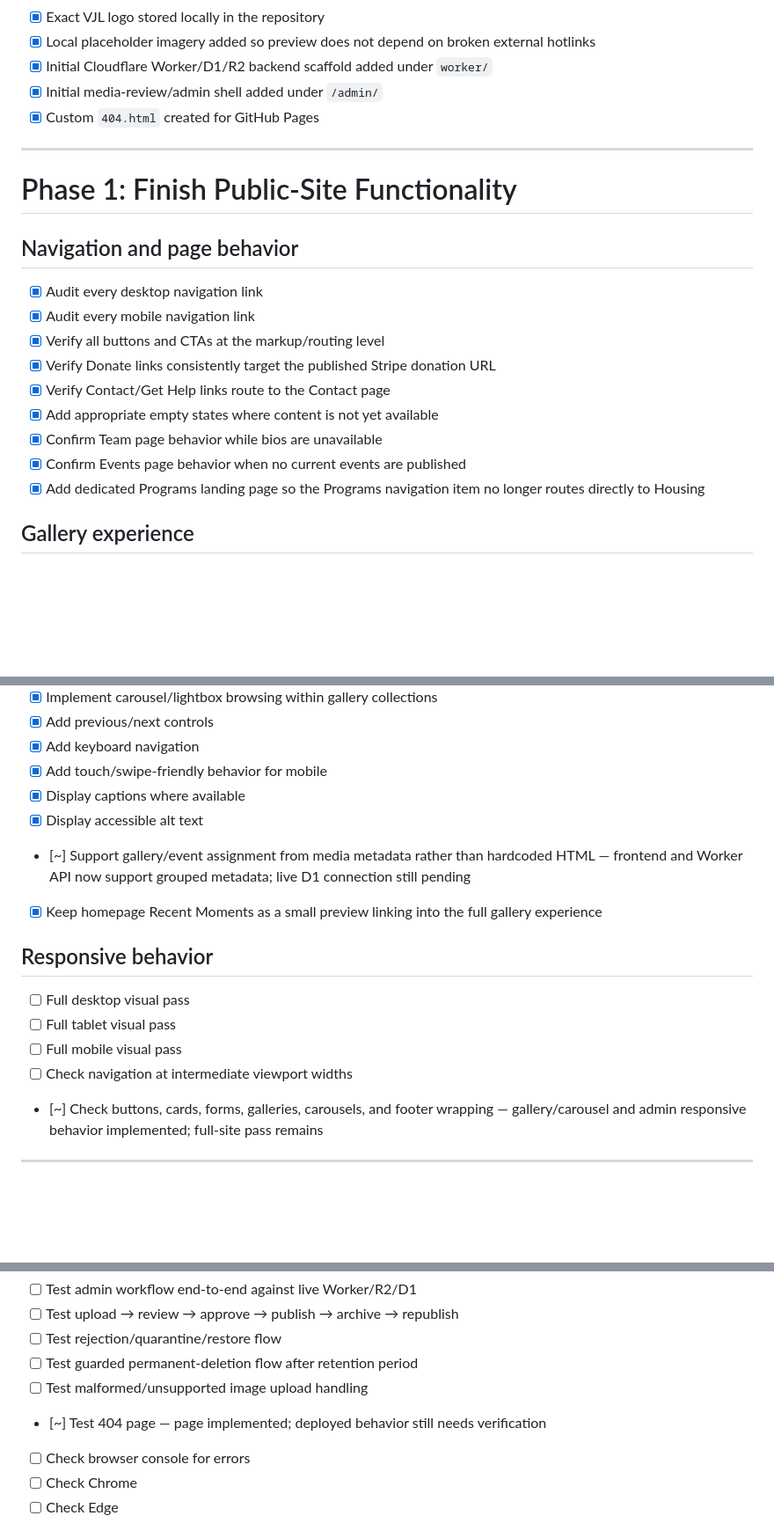
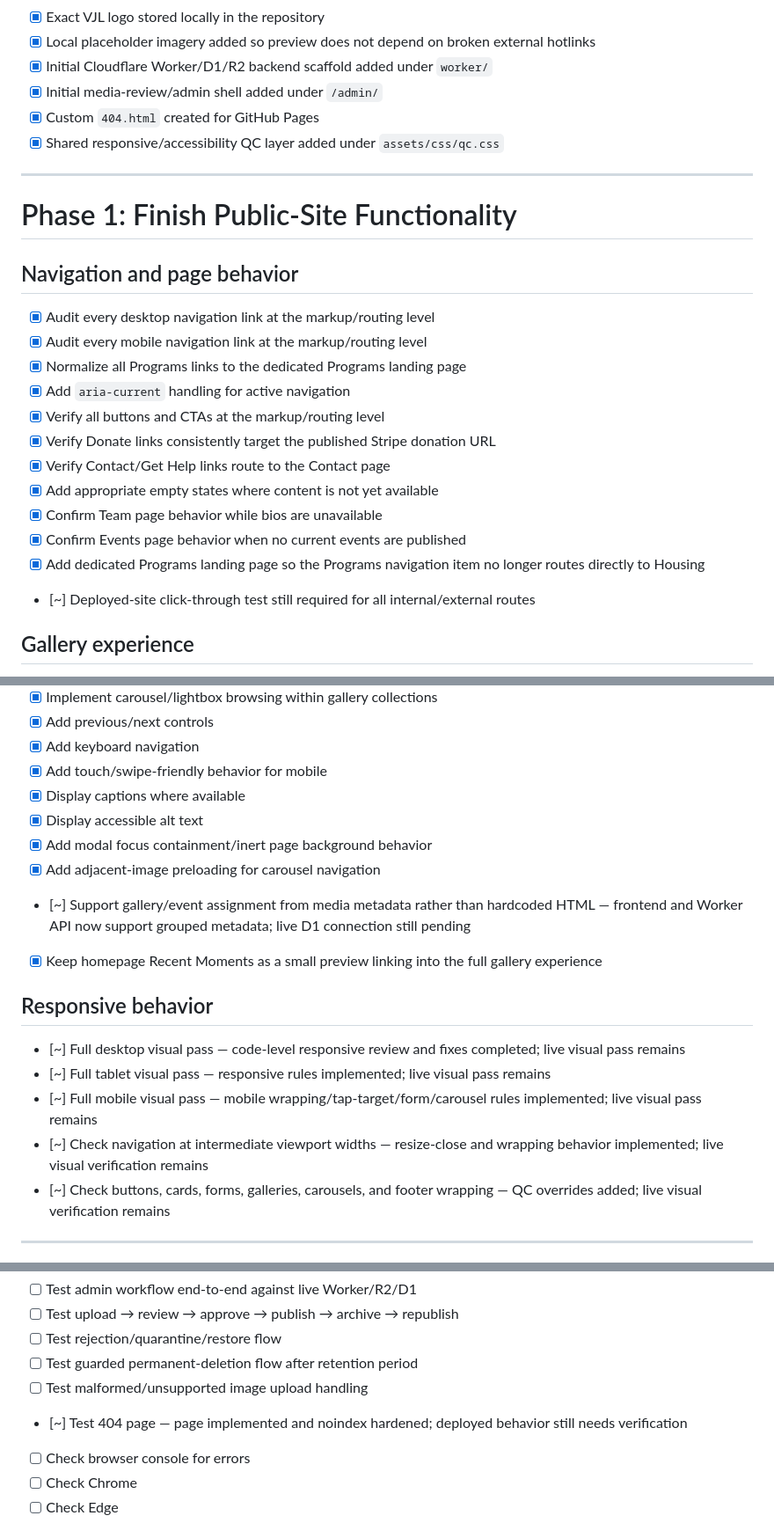
Before and after one commit to wjbono/veterans-justice-league, a Markdown page: BACKLOG.md, 3 parts joined by grey strips. Shown at 88% size. Drawn GitHub-style; blank space fills up the shorter version.

```diff
--- a/BACKLOG.md
+++ b/BACKLOG.md
@@ -24,6 +24,7 @@ Goal: bring the replacement Veterans Justice League website to a state where the
 - [x] Initial Cloudflare Worker/D1/R2 backend scaffold added under `worker/`
 - [x] Initial media-review/admin shell added under `/admin/`
 - [x] Custom `404.html` created for GitHub Pages
+- [x] Shared responsive/accessibility QC layer added under `assets/css/qc.css`
 
 ---
 
@@ -31,8 +32,10 @@ Goal: bring the replacement Veterans Justice League website to a state where the
 
 ## Navigation and page behavior
 
-- [x] Audit every desktop navigation link
-- [x] Audit every mobile navigation link
+- [x] Audit every desktop navigation link at the markup/routing level
+- [x] Audit every mobile navigation link at the markup/routing level
+- [x] Normalize all Programs links to the dedicated Programs landing page
+- [x] Add `aria-current` handling for active navigation
 - [x] Verify all buttons and CTAs at the markup/routing level
 - [x] Verify Donate links consistently target the published Stripe donation URL
 - [x] Verify Contact/Get Help links route to the Contact page
@@ -40,6 +43,7 @@ Goal: bring the replacement Veterans Justice League website to a state where the
 - [x] Confirm Team page behavior while bios are unavailable
 - [x] Confirm Events page behavior when no current events are published
 - [x] Add dedicated Programs landing page so the Programs navigation item no longer routes directly to Housing
+- [~] Deployed-site click-through test still required for all internal/external routes
 
 ## Gallery experience
 
@@ -52,16 +56,18 @@ Goal: bring the replacement Veterans Justice League website to a state where the
 - [x] Add touch/swipe-friendly behavior for mobile
 - [x] Display captions where available
 - [x] Display accessible alt text
+- [x] Add modal focus containment/inert page background behavior
+- [x] Add adjacent-image preloading for carousel navigation
 - [~] Support gallery/event assignment from media metadata rather than hardcoded HTML — frontend and Worker API now support grouped metadata; live D1 connection still pending
 - [x] Keep homepage Recent Moments as a small preview linking into the full gallery experience
 
 ## Responsive behavior
 
-- [ ] Full desktop visual pass
-- [ ] Full tablet visual pass
-- [ ] Full mobile visual pass
-- [ ] Check navigation at intermediate viewport widths
-- [~] Check buttons, cards, forms, galleries, carousels, and footer wrapping — gallery/carousel and admin responsive behavior implemented; full-site pass remains
+- [~] Full desktop visual pass — code-level responsive review and fixes completed; live visual pass remains
+- [~] Full tablet visual pass — responsive rules implemented; live visual pass remains
+- [~] Full mobile visual pass — mobile wrapping/tap-target/form/carousel rules implemented; live visual pass remains
+- [~] Check navigation at intermediate viewport widths — resize-close and wrapping behavior implemented; live visual verification remains
+- [~] Check buttons, cards, forms, galleries, carousels, and footer wrapping — QC overrides added; live visual verification remains
 
 ---
 
@@ -250,7 +265,7 @@ On approval/publishing:
 - [ ] Test rejection/quarantine/restore flow
 - [ ] Test guarded permanent-deletion flow after retention period
 - [ ] Test malformed/unsupported image upload handling
-- [~] Test 404 page — page implemented; deployed behavior still needs verification
+- [~] Test 404 page — page implemented and noindex hardened; deployed behavior still needs verification
 - [ ] Check browser console for errors
 - [ ] Check Chrome
 - [ ] Check Edge
```
Also changed, not shown: other parts of BACKLOG.md (+38 -29 lines).
